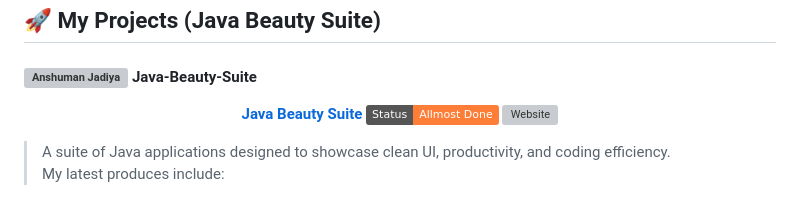
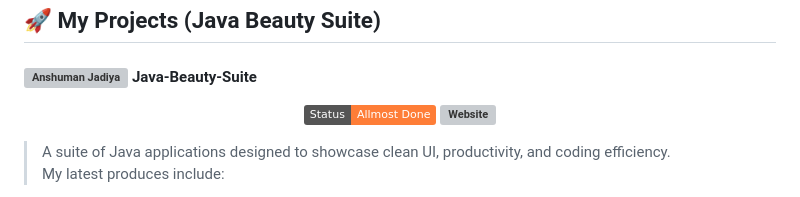
Before and after one commit to anshumanjadiya1102/anshumanjadiya1102, a Markdown page: README.md, the part around the change. Drawn GitHub-style; badges without logos; grey boxes are pictures that could not be loaded.

```diff
--- a/README.md
+++ b/README.md
@@ -73,9 +73,8 @@ but also playful, creative, and beautifully crafted 🚀. <br>
 #### <img width="20" height="20" alt="Anshuman Jadiya" src="https://github.com/user-attachments/assets/6db39f07-fed1-4596-9206-7ef26d414c65" />  Java-Beauty-Suite
 <div align=center>
 
-**[Java Beauty Suite](https://github.com/anshumanjadiya1102/Java_Beauty_Suite)**
-![Status](https://img.shields.io/badge/Status-Allmost_Done-orange)
-[![Website](https://img.shields.io/website?down_color=red&down_message=offline&up_color=green&up_message=online&url=https%3A//java_beauty-suite.tech&style=for-the-badge)](https://anshumanjadiya1102.github.io)
+**![Status](https://img.shields.io/badge/Status-Allmost_Done-orange)**
+**[![Website](https://img.shields.io/website?down_color=red&down_message=offline&up_color=green&up_message=online&url=https%3A//java_beauty-suite.tech&style=for-the-badge)](https://anshumanjadiya1102.github.io)**
 
 </div>
 
```
